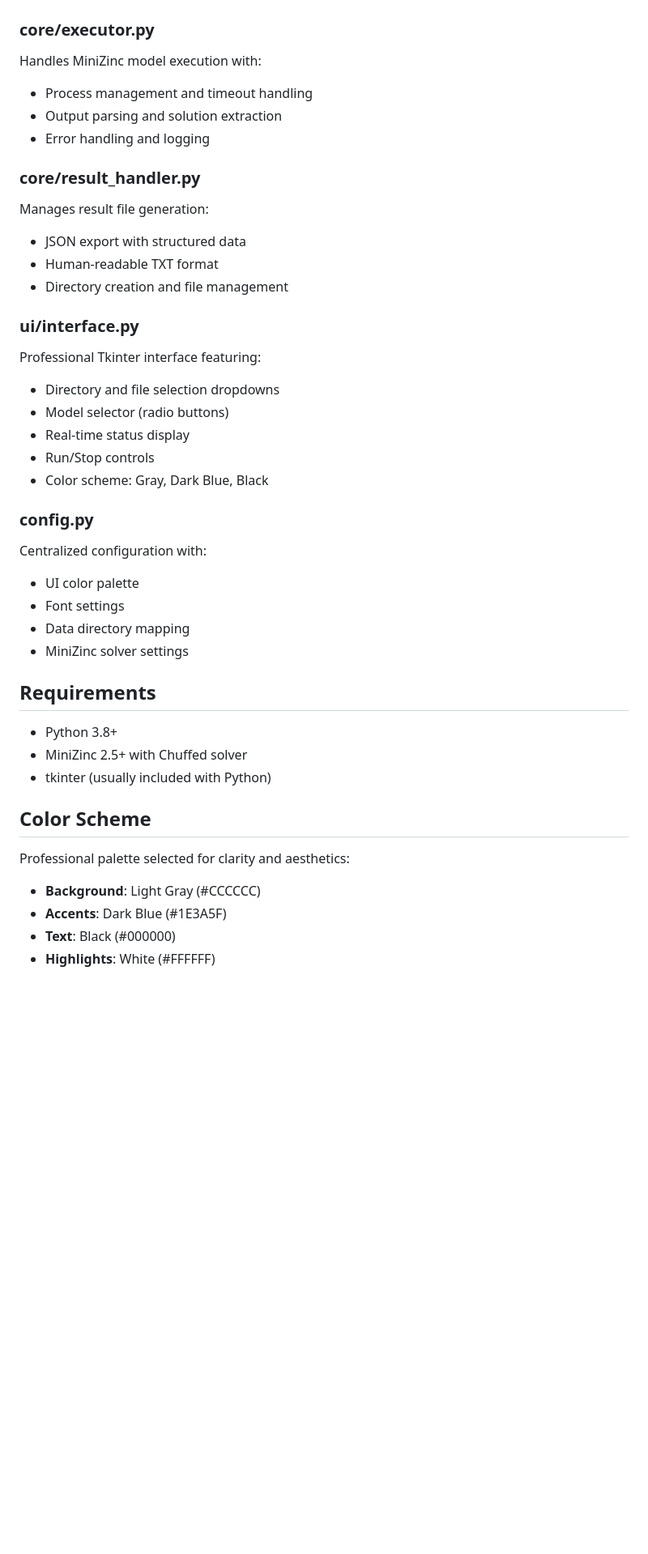
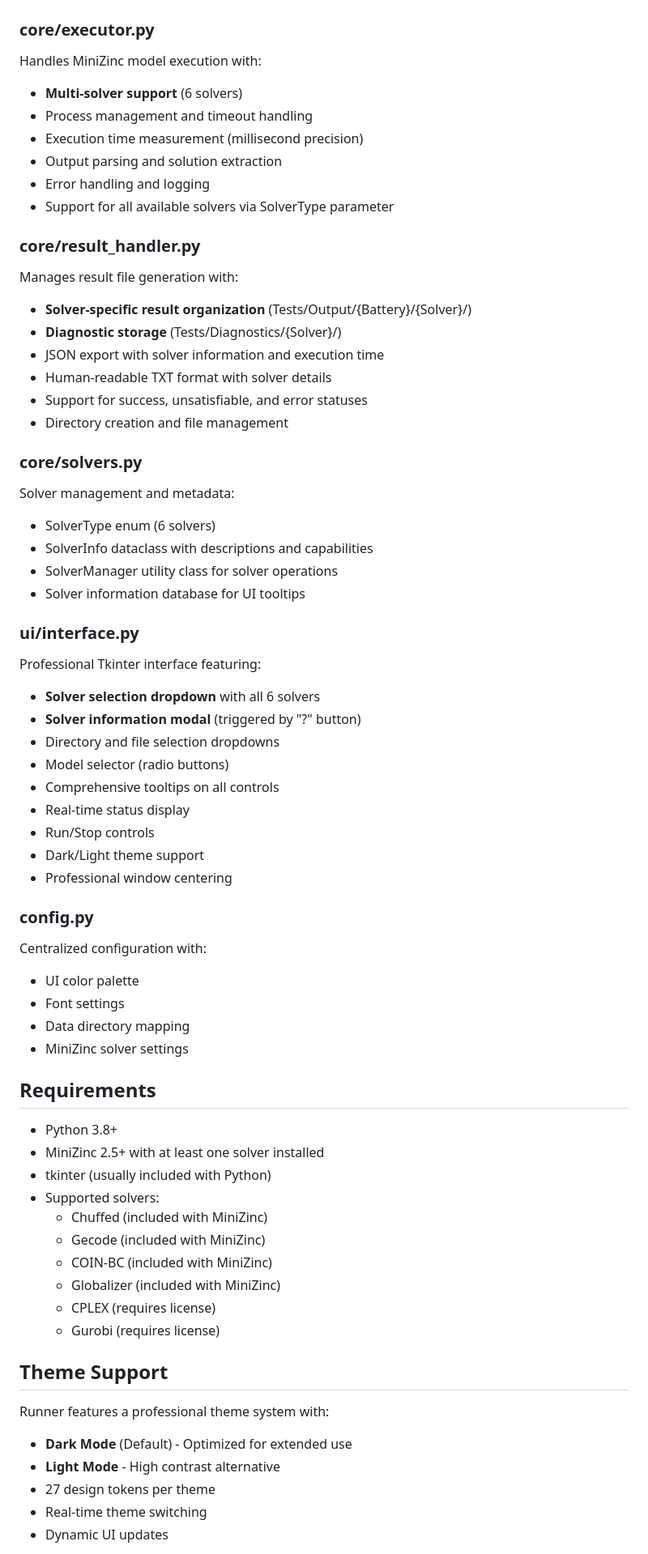
Before and after one commit to AndreyQuicenoC/CLP-RCLP_Minizinc_Lab_Enviroment, a Markdown page: Runner/README.md, the part around one of its changes. Shown at 81% size. GitHub-like rendering; blank space fills up the shorter version.

```diff
--- a/Runner/README.md
+++ b/Runner/README.md
@@ -94,27 +123,46 @@ Runner/
 
 Handles MiniZinc model execution with:
 
+- **Multi-solver support** (6 solvers)
 - Process management and timeout handling
+- Execution time measurement (millisecond precision)
 - Output parsing and solution extraction
 - Error handling and logging
+- Support for all available solvers via SolverType parameter
 
 ### core/result_handler.py
 
-Manages result file generation:
+Manages result file generation with:
 
-- JSON export with structured data
-- Human-readable TXT format
+- **Solver-specific result organization** (Tests/Output/{Battery}/{Solver}/)
+- **Diagnostic storage** (Tests/Diagnostics/{Solver}/)
+- JSON export with solver information and execution time
+- Human-readable TXT format with solver details
+- Support for success, unsatisfiable, and error statuses
 - Directory creation and file management
+
+### core/solvers.py
+
+Solver management and metadata:
+
+- SolverType enum (6 solvers)
+- SolverInfo dataclass with descriptions and capabilities
+- SolverManager utility class for solver operations
+- Solver information database for UI tooltips
 
 ### ui/interface.py
 
 Professional Tkinter interface featuring:
 
+- **Solver selection dropdown** with all 6 solvers
+- **Solver information modal** (triggered by "?" button)
 - Directory and file selection dropdowns
 - Model selector (radio buttons)
+- Comprehensive tooltips on all controls
 - Real-time status display
 - Run/Stop controls
-- Color scheme: Gray, Dark Blue, Black
+- Dark/Light theme support
+- Professional window centering
 
 ### config.py
 
@@ -128,15 +176,23 @@ Centralized configuration with:
 ## Requirements
 
 - Python 3.8+
-- MiniZinc 2.5+ with Chuffed solver
+- MiniZinc 2.5+ with at least one solver installed
 - tkinter (usually included with Python)
+- Supported solvers:
+  - Chuffed (included with MiniZinc)
+  - Gecode (included with MiniZinc)
+  - COIN-BC (included with MiniZinc)
+  - Globalizer (included with MiniZinc)
+  - CPLEX (requires license)
+  - Gurobi (requires license)
 
-## Color Scheme
+## Theme Support
 
-Professional palette selected for clarity and aesthetics:
+Runner features a professional theme system with:
 
-- **Background**: Light Gray (#CCCCCC)
-- **Accents**: Dark Blue (#1E3A5F)
-- **Text**: Black (#000000)
-- **Highlights**: White (#FFFFFF)
+- **Dark Mode** (Default) - Optimized for extended use
+- **Light Mode** - High contrast alternative
+- 27 design tokens per theme
+- Real-time theme switching
+- Dynamic UI updates
 
```
Also changed, not shown: other parts of Runner/README.md (+64 -36 lines).
